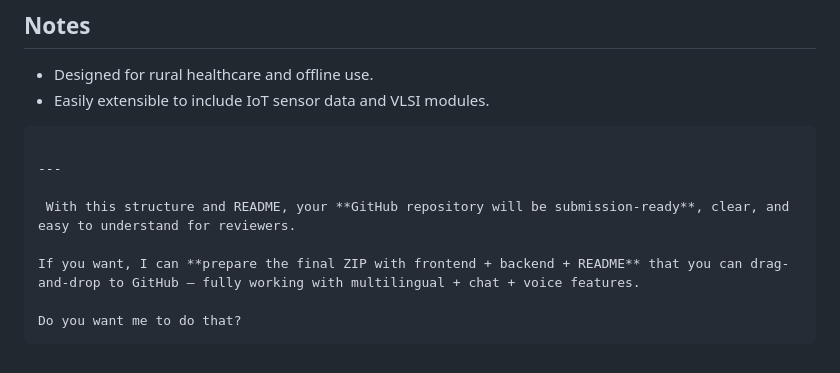
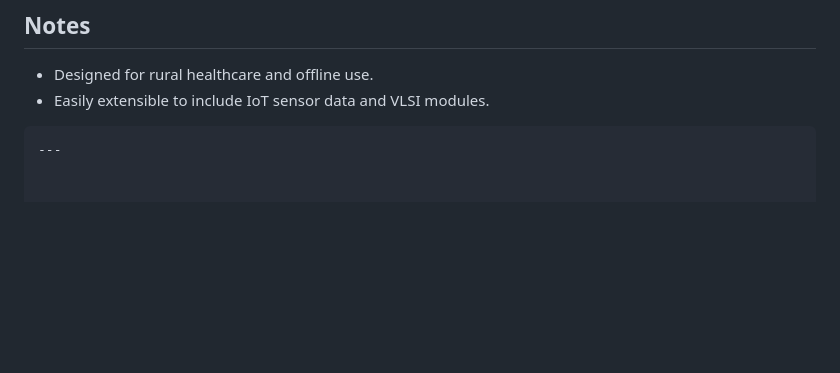
Before and after one commit to shaileshmurugaa/GenAI-Medical-Assistant, a Markdown page: README.md, the part around the change. Rendered like a GitHub page; blank space fills up the shorter version.

````diff
--- a/README.md
+++ b/README.md
@@ -156,12 +156,4 @@ README.md    → This file
 * Easily extensible to include IoT sensor data and VLSI modules.
 
 ```
-
 ---
-
- With this structure and README, your **GitHub repository will be submission-ready**, clear, and easy to understand for reviewers.
-
-If you want, I can **prepare the final ZIP with frontend + backend + README** that you can drag-and-drop to GitHub — fully working with multilingual + chat + voice features.
-
-Do you want me to do that?
-```
````
